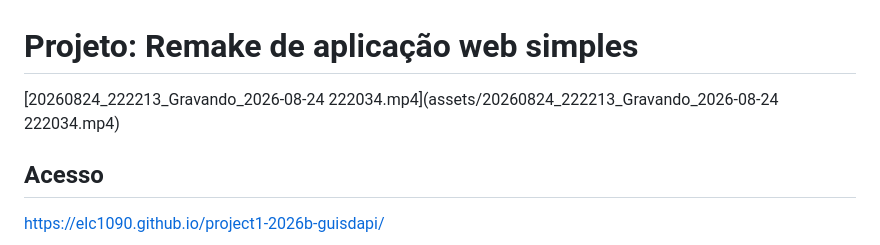
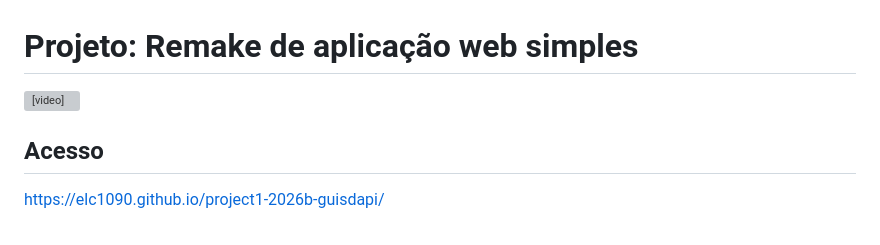
Before and after one commit to elc1090/project1-2026b-guisdapi, a Markdown page: README.md, the part around the change. Drawn GitHub-style; grey boxes are pictures that could not be loaded.

Commit message:
fix: update video embedding format in README

```diff
--- a/README.md
+++ b/README.md
@@ -1,7 +1,8 @@
 # Projeto: Remake de aplicação web simples
 
-[20260824_222213_Gravando_2026-08-24 222034.mp4](assets/20260824_222213_Gravando_2026-08-24 222034.mp4)
-
+<video width="100%" controls>
+  <source src="assets/20260824_222213_Gravando_2026-08-24%20222034.mp4" type="video/mp4">
+</video>
 
 ## Acesso
 
```
